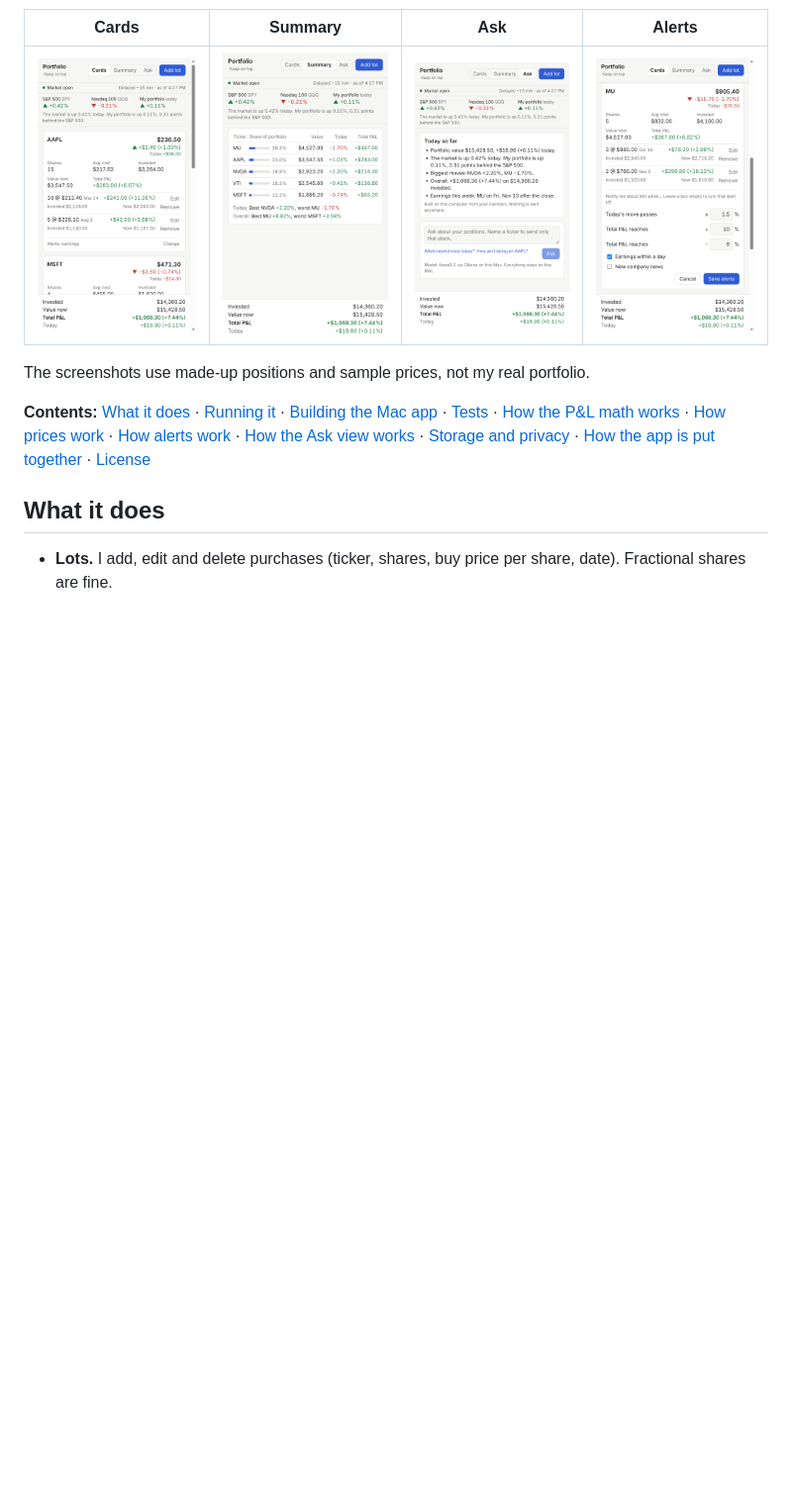
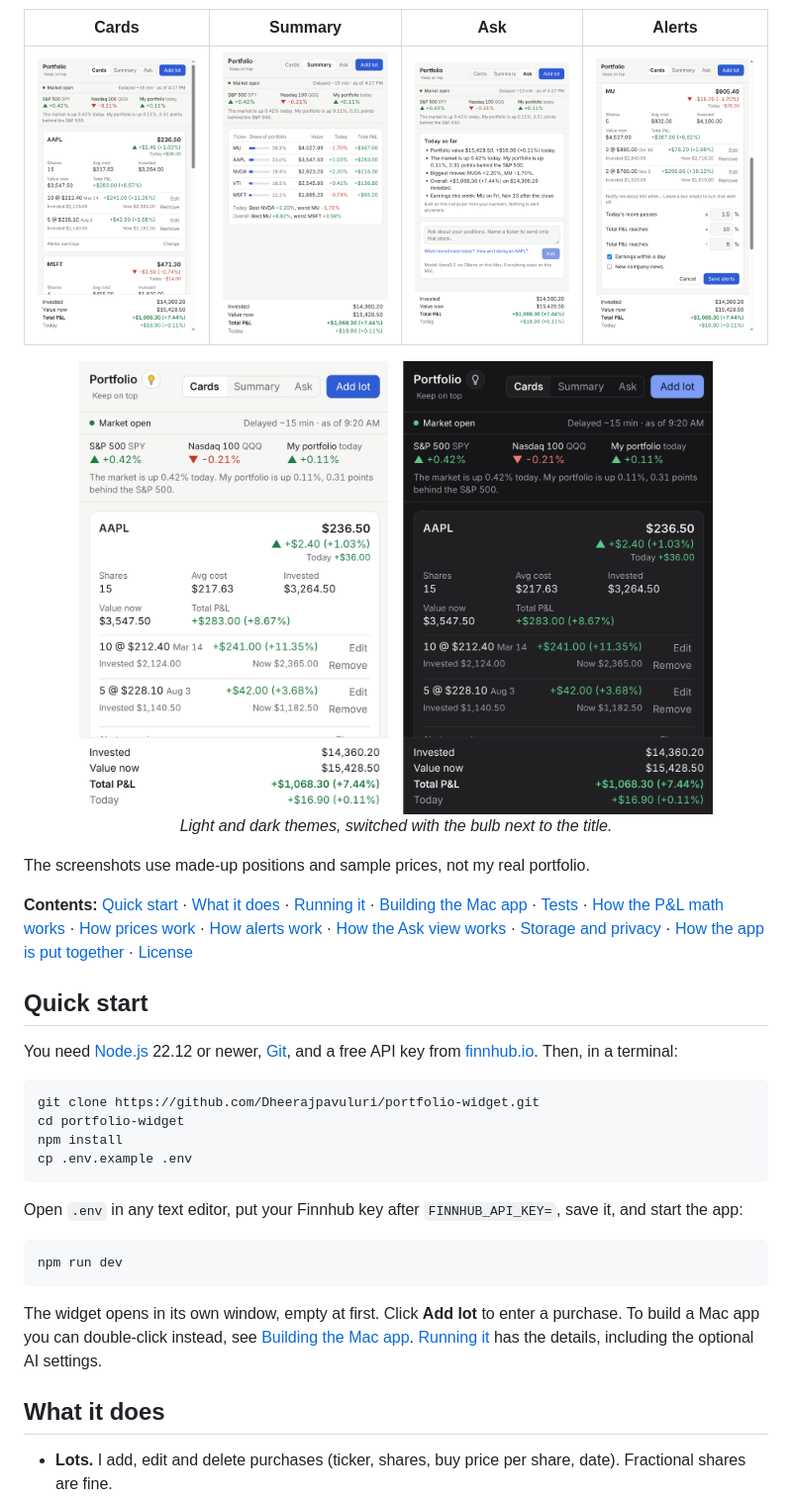
Before and after one commit to Dheerajpavuluri/portfolio-widget, a Markdown page: README.md, the part around the change. Shown at 99% size. Drawn GitHub-style; pictures changed too: docs/themes.png (added); blank space fills up the shorter version.

Commit message:
Add a Quick start and a light and dark theme picture to the README
The picture uses the same made-up positions as the other screenshots.

````diff
--- a/README.md
+++ b/README.md
@@ -10,9 +10,30 @@ Built with Electron, React and TypeScript. My data stays on my machine.
 | --- | --- | --- | --- |
 | <img src="docs/cards.png" width="200" alt="Position cards with price, day change, lots and P&L"> | <img src="docs/summary.png" width="200" alt="All positions in one table with weights and best and worst performers"> | <img src="docs/ask.png" width="200" alt="Local digest of the day and the question box"> | <img src="docs/alerts.png" width="200" alt="Alert settings for one stock"> |
 
+<p align="center"><img src="docs/themes.png" width="640" alt="The same cards in the light theme and the dark theme"><br><em>Light and dark themes, switched with the bulb next to the title.</em></p>
+
 The screenshots use made-up positions and sample prices, not my real portfolio.
 
-**Contents:** [What it does](#what-it-does) · [Running it](#running-it) · [Building the Mac app](#building-the-mac-app) · [Tests](#tests) · [How the P&L math works](#how-the-pl-math-works) · [How prices work](#how-prices-work) · [How alerts work](#how-alerts-work) · [How the Ask view works](#how-the-ask-view-works) · [Storage and privacy](#storage-and-privacy) · [How the app is put together](#how-the-app-is-put-together) · [License](#license)
+**Contents:** [Quick start](#quick-start) · [What it does](#what-it-does) · [Running it](#running-it) · [Building the Mac app](#building-the-mac-app) · [Tests](#tests) · [How the P&L math works](#how-the-pl-math-works) · [How prices work](#how-prices-work) · [How alerts work](#how-alerts-work) · [How the Ask view works](#how-the-ask-view-works) · [Storage and privacy](#storage-and-privacy) · [How the app is put together](#how-the-app-is-put-together) · [License](#license)
+
+## Quick start
+
+You need [Node.js](https://nodejs.org) 22.12 or newer, [Git](https://git-scm.com), and a free API key from [finnhub.io](https://finnhub.io). Then, in a terminal:
+
+```bash
+git clone https://github.com/Dheerajpavuluri/portfolio-widget.git
+cd portfolio-widget
+npm install
+cp .env.example .env
+```
+
+Open `.env` in any text editor, put your Finnhub key after `FINNHUB_API_KEY=`, save it, and start the app:
+
+```bash
+npm run dev
+```
+
+The widget opens in its own window, empty at first. Click **Add lot** to enter a purchase. To build a Mac app you can double-click instead, see [Building the Mac app](#building-the-mac-app). [Running it](#running-it) has the details, including the optional AI settings.
 
 ## What it does
 
````
